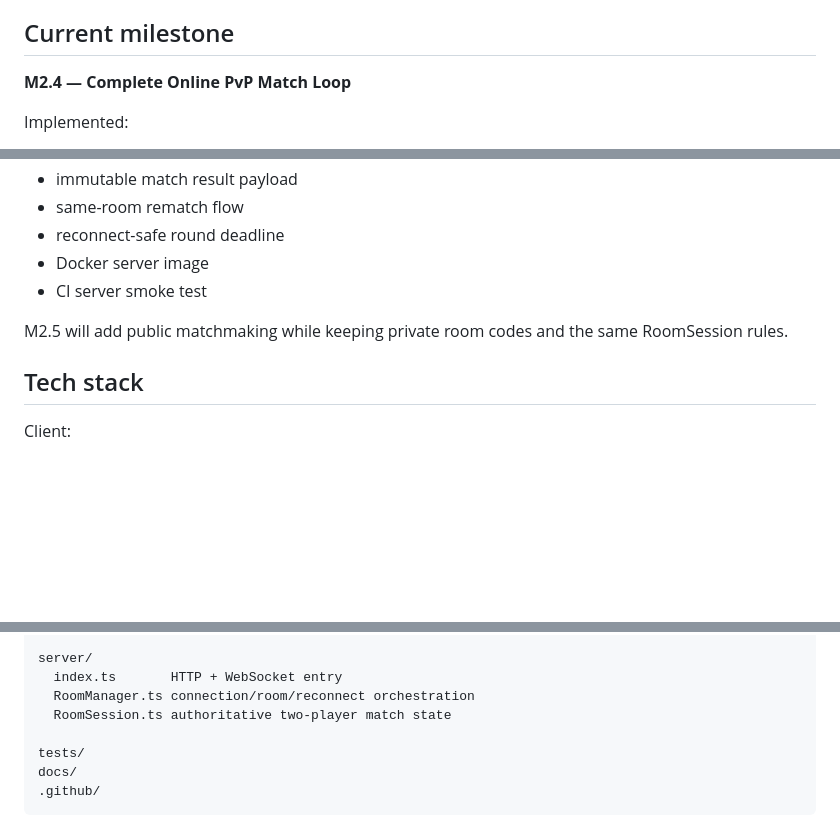
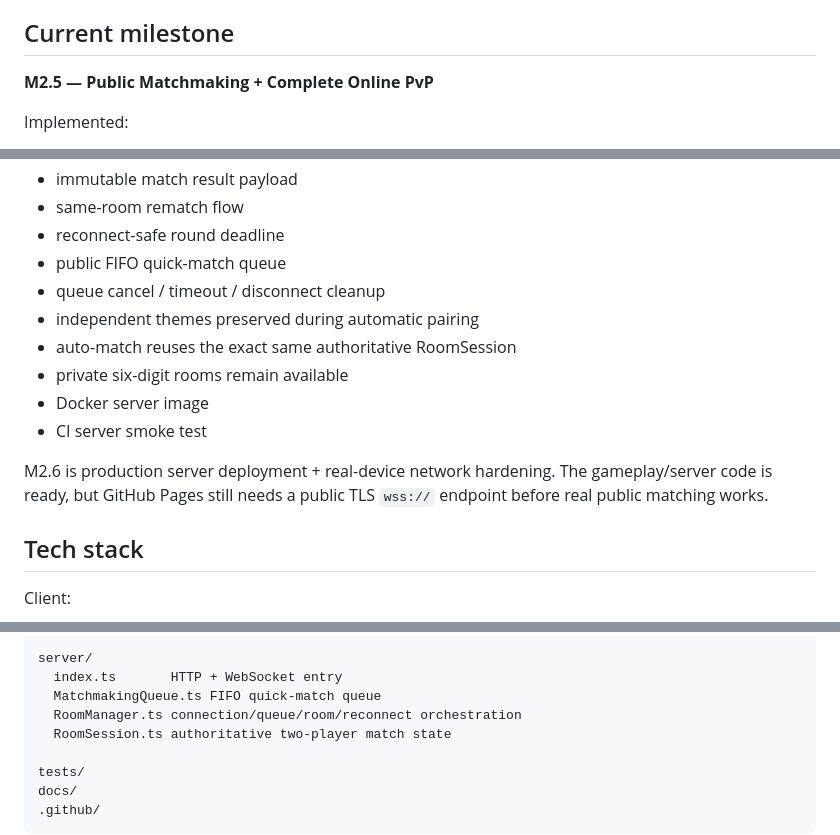
Before and after one commit to wenq705-sys/DoubleFight-Web, a Markdown page: README.md, 3 parts joined by grey strips. GitHub-like rendering; blank space fills up the shorter version.

Commit message:
docs: update README.md for M2.5 matchmaking

```diff
--- a/README.md
+++ b/README.md
@@ -13,7 +13,7 @@ Current themes:
 
 ## Current milestone
 
-**M2.4 — Complete Online PvP Match Loop**
+**M2.5 — Public Matchmaking + Complete Online PvP**
 
 Implemented:
 - Three.js mobile solo game
@@ -40,10 +40,15 @@ Implemented:
 - immutable match result payload
 - same-room rematch flow
 - reconnect-safe round deadline
+- public FIFO quick-match queue
+- queue cancel / timeout / disconnect cleanup
+- independent themes preserved during automatic pairing
+- auto-match reuses the exact same authoritative RoomSession
+- private six-digit rooms remain available
 - Docker server image
 - CI server smoke test
 
-M2.5 will add public matchmaking while keeping private room codes and the same RoomSession rules.
+M2.6 is production server deployment + real-device network hardening. The gameplay/server code is ready, but GitHub Pages still needs a public TLS `wss://` endpoint before real public matching works.
 
 ## Tech stack
 
@@ -144,7 +149,8 @@ src/
 
 server/
   index.ts       HTTP + WebSocket entry
-  RoomManager.ts connection/room/reconnect orchestration
+  MatchmakingQueue.ts FIFO quick-match queue
+  RoomManager.ts connection/queue/room/reconnect orchestration
   RoomSession.ts authoritative two-player match state
 
 tests/
```
